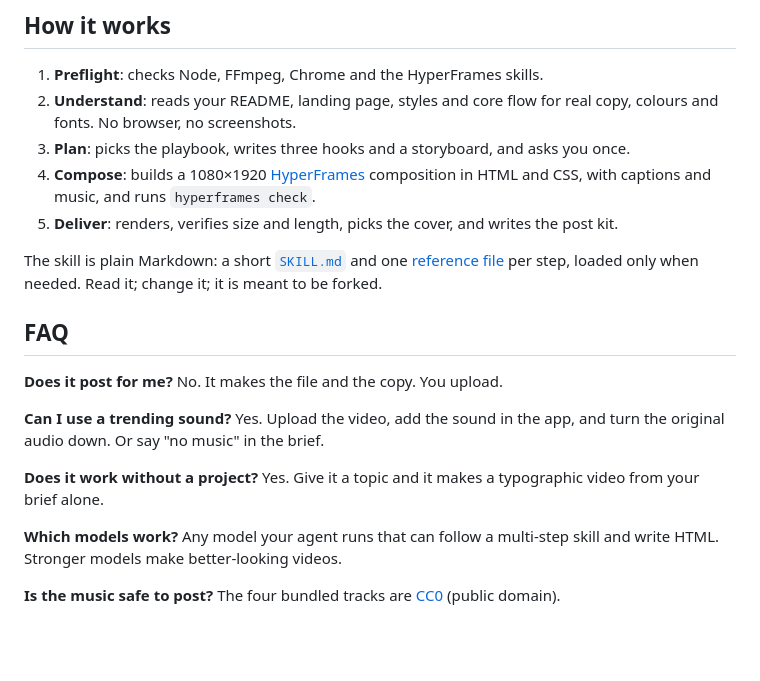
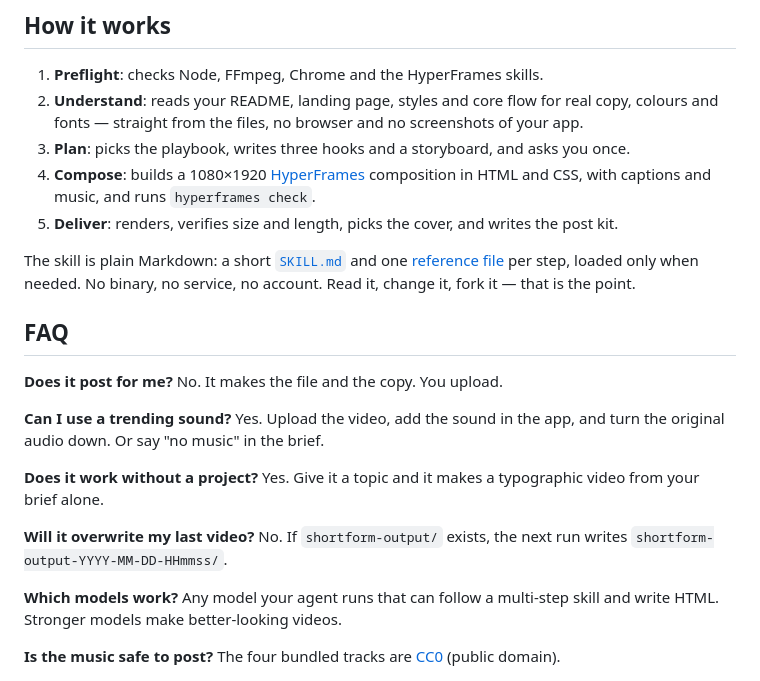
Before and after one commit to virtucon/shortform, a Markdown page: README.md, the part around one of its changes. Drawn GitHub-style; blank space fills up the shorter version.

```diff
--- a/README.md
+++ b/README.md
@@ -108,12 +123,12 @@ A landscape launch video cropped to 9:16 does not work in a feed. `/shortform` p
 ## How it works
 
 1. **Preflight**: checks Node, FFmpeg, Chrome and the HyperFrames skills.
-2. **Understand**: reads your README, landing page, styles and core flow for real copy, colours and fonts. No browser, no screenshots.
+2. **Understand**: reads your README, landing page, styles and core flow for real copy, colours and fonts — straight from the files, no browser and no screenshots of your app.
 3. **Plan**: picks the playbook, writes three hooks and a storyboard, and asks you once.
 4. **Compose**: builds a 1080×1920 [HyperFrames](https://hyperframes.heygen.com/) composition in HTML and CSS, with captions and music, and runs `hyperframes check`.
 5. **Deliver**: renders, verifies size and length, picks the cover, and writes the post kit.
 
-The skill is plain Markdown: a short [`SKILL.md`](skills/shortform/SKILL.md) and one [reference file](skills/shortform/references) per step, loaded only when needed. Read it; change it; it is meant to be forked.
+The skill is plain Markdown: a short [`SKILL.md`](skills/shortform/SKILL.md) and one [reference file](skills/shortform/references) per step, loaded only when needed. No binary, no service, no account. Read it, change it, fork it — that is the point.
 
 ## FAQ
 
@@ -122,6 +137,8 @@ The skill is plain Markdown: a short [`SKILL.md`](skills/shortform/SKILL.md) and
 **Can I use a trending sound?** Yes. Upload the video, add the sound in the app, and turn the original audio down. Or say "no music" in the brief.
 
 **Does it work without a project?** Yes. Give it a topic and it makes a typographic video from your brief alone.
+
+**Will it overwrite my last video?** No. If `shortform-output/` exists, the next run writes `shortform-output-YYYY-MM-DD-HHmmss/`.
 
 **Which models work?** Any model your agent runs that can follow a multi-step skill and write HTML. Stronger models make better-looking videos.
 
```
Also changed, not shown: other parts of README.md (+22 -7 lines).
